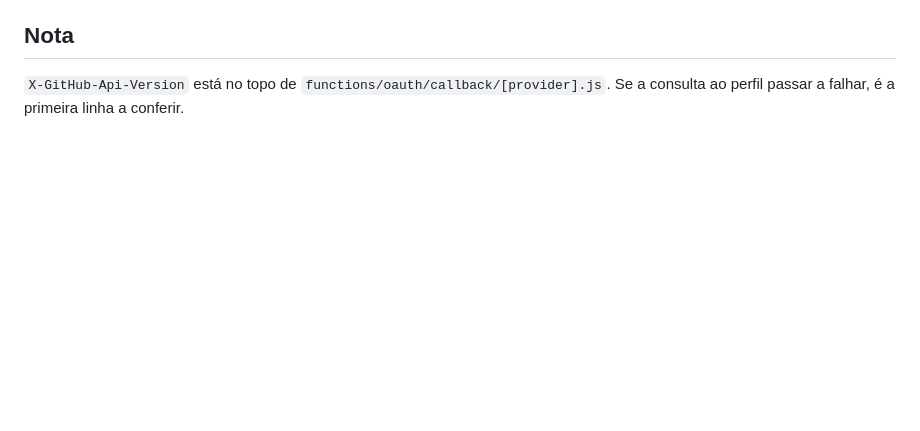
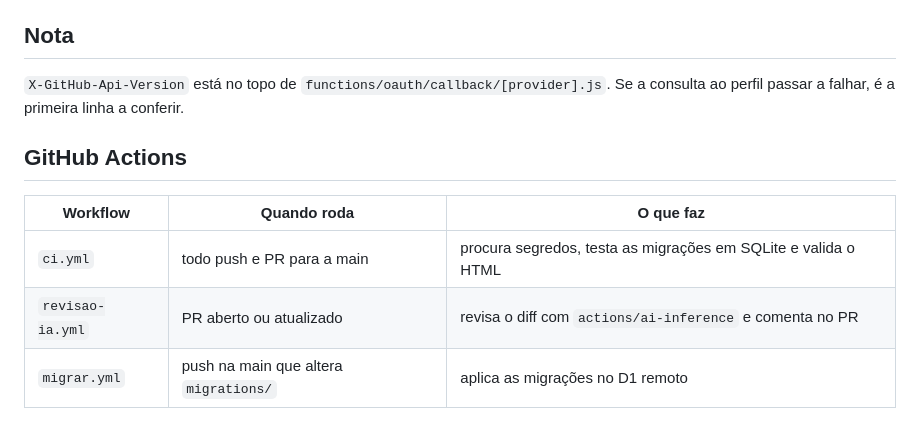
Before and after one commit to gabriel-prime/oauth, a Markdown page: README.md, the part around the change. Drawn GitHub-style; blank space fills up the shorter version.

Commit message:
Documenta os workflows no README

```diff
--- a/README.md
+++ b/README.md
@@ -95,3 +95,11 @@ evidências estão saneadas, com todo valor sensível substituído por `[REMOVID
 
 `X-GitHub-Api-Version` está no topo de `functions/oauth/callback/[provider].js`.
 Se a consulta ao perfil passar a falhar, é a primeira linha a conferir.
+
+## GitHub Actions
+
+| Workflow | Quando roda | O que faz |
+|---|---|---|
+| `ci.yml` | todo push e PR para a main | procura segredos, testa as migrações em SQLite e valida o HTML |
+| `revisao-ia.yml` | PR aberto ou atualizado | revisa o diff com `actions/ai-inference` e comenta no PR |
+| `migrar.yml` | push na main que altera `migrations/` | aplica as migrações no D1 remoto |
```
